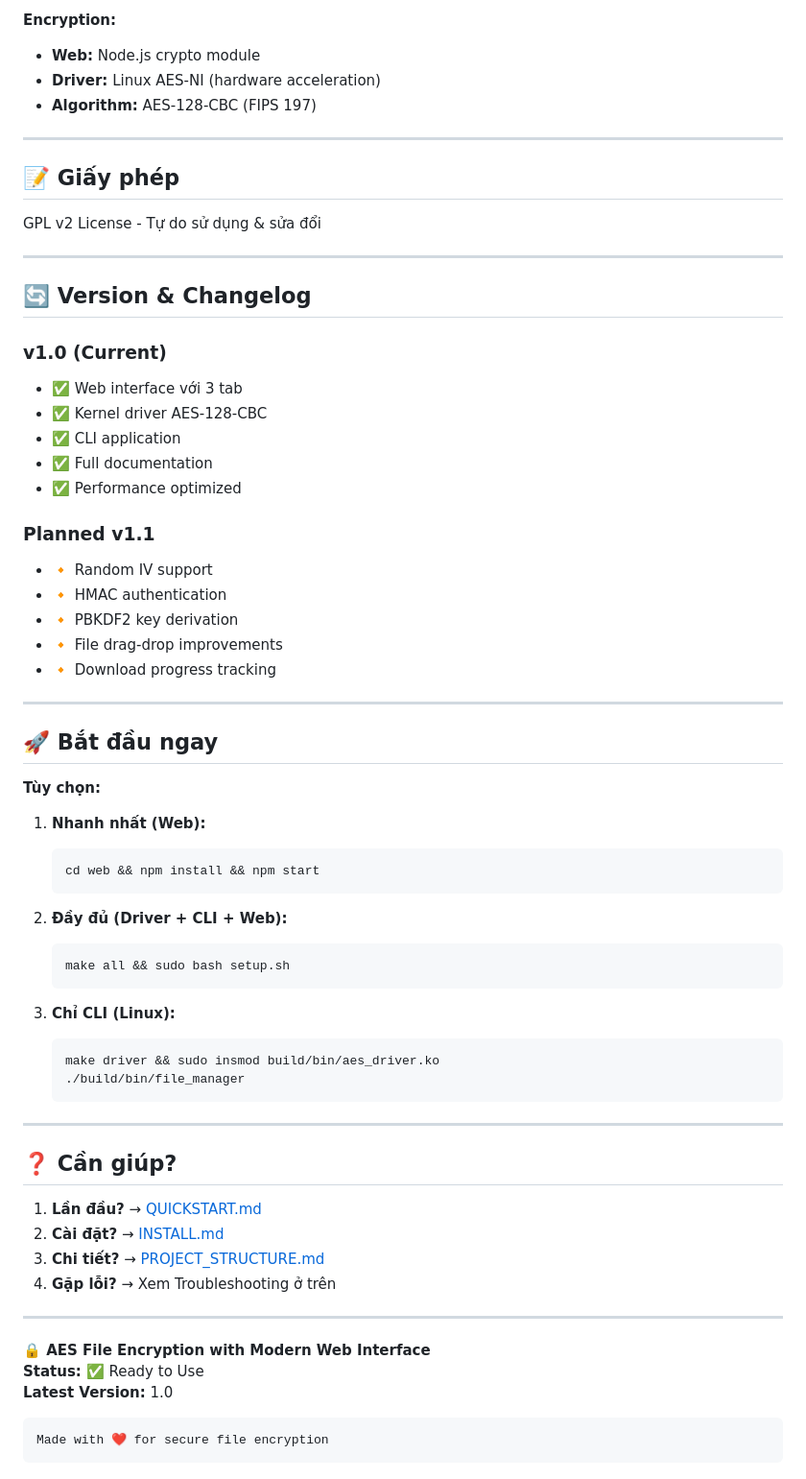
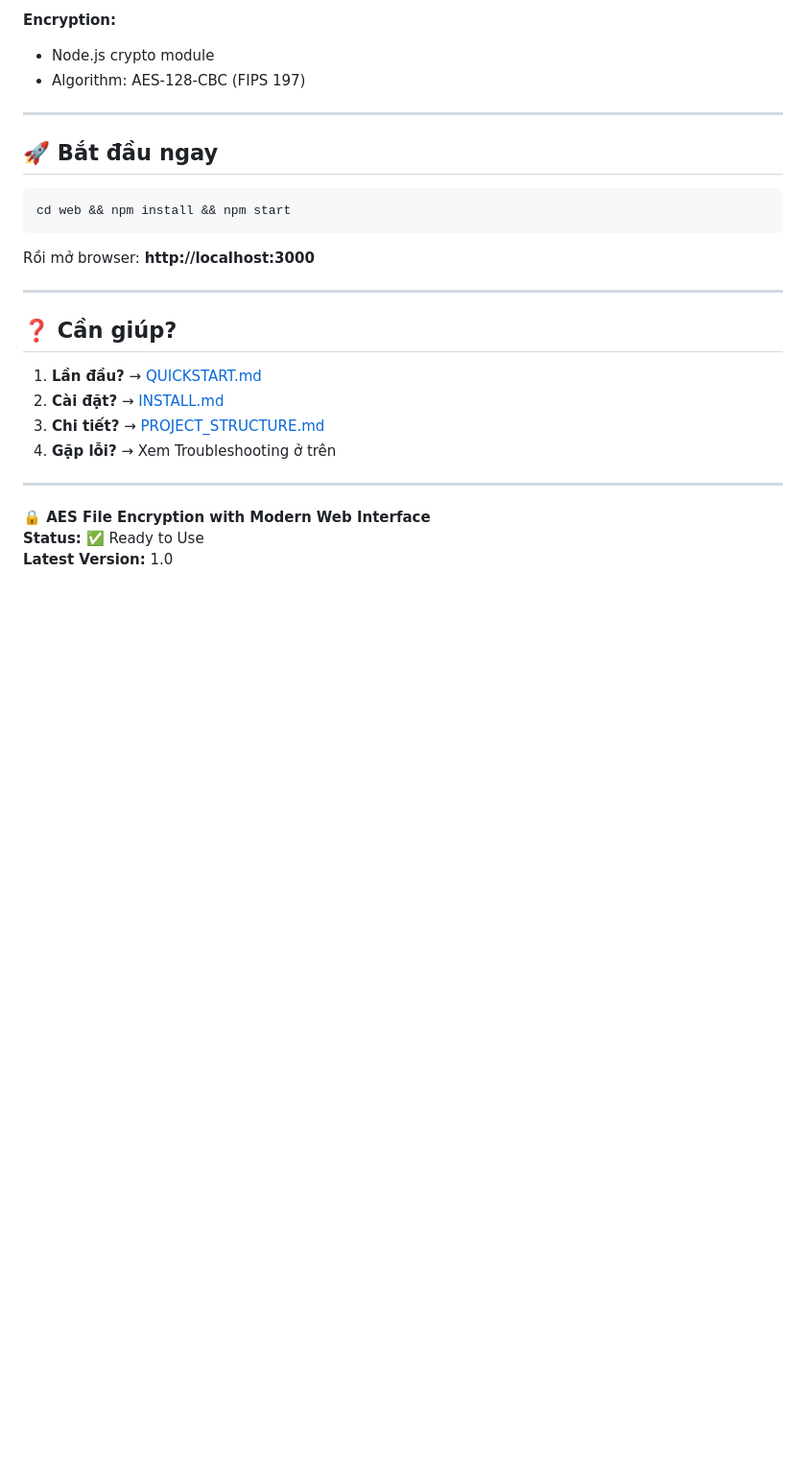
Before and after one commit to Ngocngoc12/AES_Ubuntu, a Markdown page: README.md, the part around one of its changes. Shown at 96% size. Drawn GitHub-style; blank space fills up the shorter version.

````diff
--- a/README.md
+++ b/README.md
@@ -403,55 +301,19 @@ sudo make install
 - File upload handling
 
 **Encryption:**
-- **Web:** Node.js crypto module
-- **Driver:** Linux AES-NI (hardware acceleration)
-- **Algorithm:** AES-128-CBC (FIPS 197)
+- Node.js crypto module
+- Algorithm: AES-128-CBC (FIPS 197)
 
 ---
 
-## 📝 Giấy phép
-
-GPL v2 License - Tự do sử dụng & sửa đổi
-
----
-
-## 🔄 Version & Changelog
-
-### v1.0 (Current)
-- ✅ Web interface với 3 tab
-- ✅ Kernel driver AES-128-CBC
-- ✅ CLI application
-- ✅ Full documentation
-- ✅ Performance optimized
-
-### Planned v1.1
-- 🔸 Random IV support
-- 🔸 HMAC authentication
-- 🔸 PBKDF2 key derivation
-- 🔸 File drag-drop improvements
-- 🔸 Download progress tracking
-
----
 
 ## 🚀 Bắt đầu ngay
 
-**Tùy chọn:**
+```bash
+cd web && npm install && npm start
+```
 
-1. **Nhanh nhất (Web):**
-   ```bash
-   cd web && npm install && npm start
-   ```
-
-2. **Đầy đủ (Driver + CLI + Web):**
-   ```bash
-   make all && sudo bash setup.sh
-   ```
-
-3. **Chỉ CLI (Linux):**
-   ```bash
-   make driver && sudo insmod build/bin/aes_driver.ko
-   ./build/bin/file_manager
-   ```
+Rồi mở browser: **http://localhost:3000**
 
 ---
 
@@ -467,7 +329,3 @@ GPL v2 License - Tự do sử dụng & sửa đổi
 **🔒 AES File Encryption with Modern Web Interface**
 **Status:** ✅ Ready to Use
 **Latest Version:** 1.0
-
-```
-Made with ❤️ for secure file encryption
-```
````
Also changed, not shown: other parts of README.md (+10 -112 lines).
